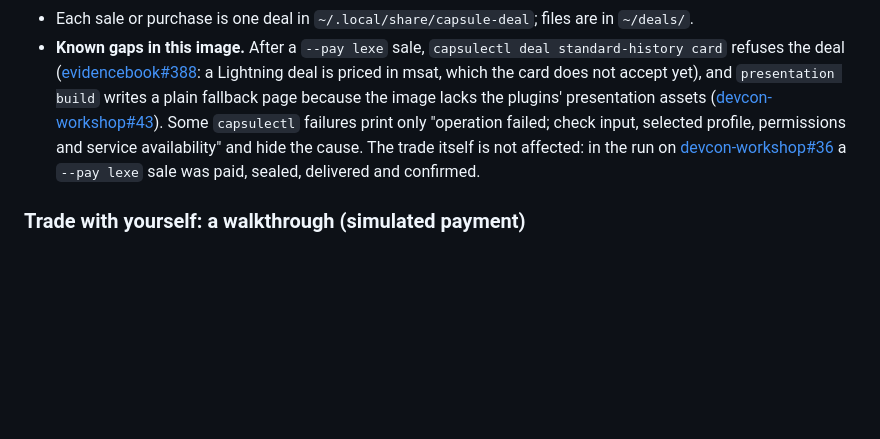
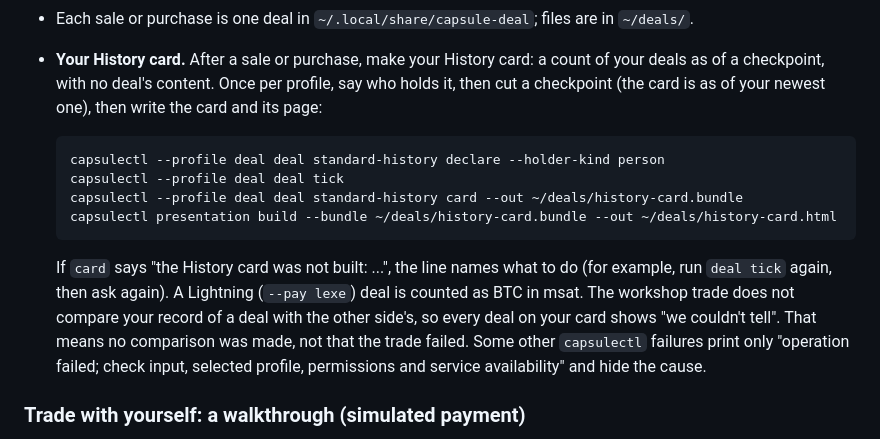
Before and after one commit to action-state-group/devcon-workshop, a Markdown page: README.md, the part around the change. Drawn GitHub-style; blank space fills up the shorter version.

Commit message:
docs: how to make the History card (declare, tick, card, page) (#53)
* docs: how to make the History card (declare, tick, card, page)

Signed-off-by: Ethan Zhang <github@yzhang.io>

* docs: say what "we couldn't tell" means on the workshop card (Sherlock2)

Signed-off-by: Ethan Zhang <github@yzhang.io>

---------

Signed-off-by: Ethan Zhang <github@yzhang.io>

````diff
--- a/README.md
+++ b/README.md
@@ -208,11 +208,21 @@ they give you. It buys only from that address, never from search results.
   attachments (`buyer-terms.json`, `settle.json`, `sticker.png`). In a `--pay lexe` run a proposal also
   carries the shop's Lightning invoice, which is saved for the payment and not shown to the agent.
 - Each sale or purchase is one deal in `~/.local/share/capsule-deal`; files are in `~/deals/`.
-- **Known gaps in this image.** After a `--pay lexe` sale, `capsulectl deal standard-history card` refuses the deal
-  ([evidencebook#388](https://github.com/action-state-group/evidencebook/issues/388): a Lightning deal is priced in msat, which the card does not accept yet), and
-  `presentation build` writes a plain fallback page because the image lacks the plugins' presentation assets
-  ([devcon-workshop#43](https://github.com/action-state-group/devcon-workshop/issues/43)). Some `capsulectl` failures print only
-  "operation failed; check input, selected profile, permissions and service availability" and hide the cause. The trade itself is not affected: in the run on [devcon-workshop#36](https://github.com/action-state-group/devcon-workshop/pull/36#issuecomment-6622224186) a `--pay lexe` sale was paid, sealed, delivered and confirmed.
+- **Your History card.** After a sale or purchase, make your History card: a count of your deals as of a checkpoint, with no
+  deal's content. Once per profile, say who holds it, then cut a checkpoint (the card is as of your newest one), then write the card
+  and its page:
+
+  ```sh
+  capsulectl --profile deal deal standard-history declare --holder-kind person
+  capsulectl --profile deal deal tick
+  capsulectl --profile deal deal standard-history card --out ~/deals/history-card.bundle
+  capsulectl presentation build --bundle ~/deals/history-card.bundle --out ~/deals/history-card.html
+  ```
+
+  If `card` says "the History card was not built: ...", the line names what to do (for example, run `deal tick` again, then ask again).
+  A Lightning (`--pay lexe`) deal is counted as BTC in msat. The workshop trade does not compare your record of a deal with the other side's, so every deal on your card shows "we couldn't tell". That means no comparison was made, not that the trade failed.
+  Some other `capsulectl` failures print only "operation failed; check input, selected profile, permissions and service availability" and
+  hide the cause.
 
 ### Trade with yourself: a walkthrough (simulated payment)
 
````
